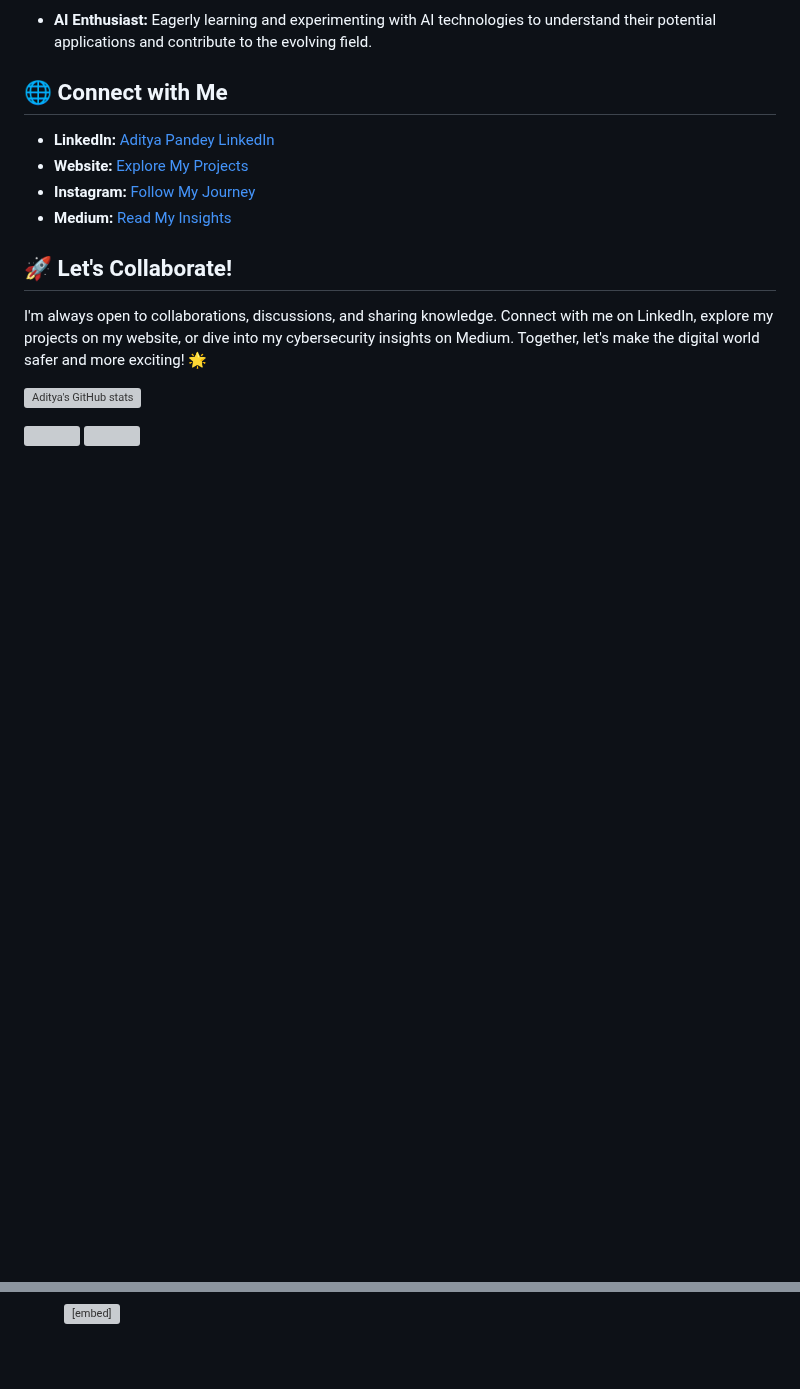
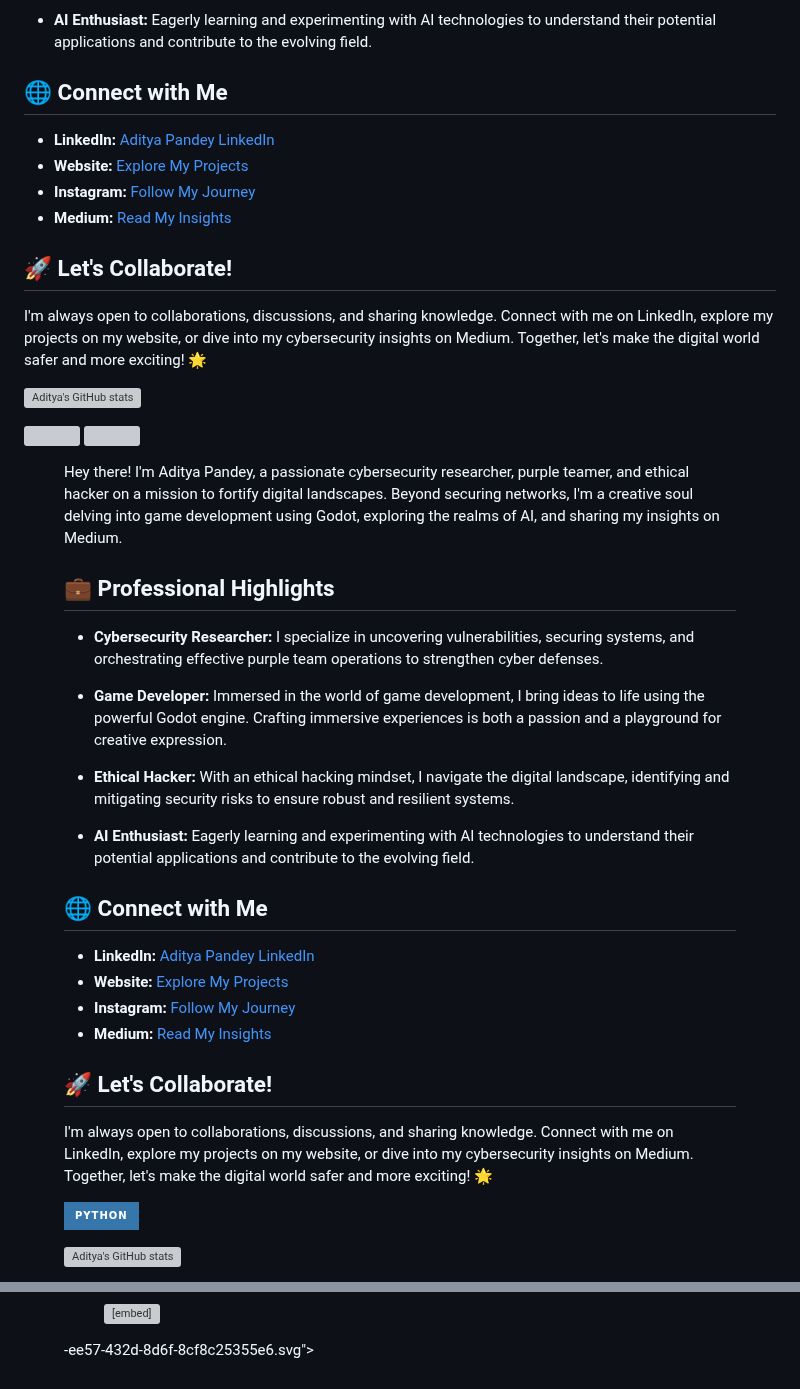
Before and after one commit to CYBERBULL123/CYBERBULL123, a Markdown page: README.md, 2 parts joined by grey strips. GitHub-like rendering; badges without logos; blank space fills up the shorter version; grey boxes are pictures that could not be loaded.

```diff
--- a/README.md
+++ b/README.md
@@ -50,3 +50,33 @@ I'm always open to collaborations, discussions, and sharing knowledge. Connect w
   <img height=200 align="center" src="https://github-readme-stats.vercel.app/api/top-langs?username=CYBERBULL123&layout=compact&langs_count=8&card_width=340&theme=radical" />
 </a>
 
+<figure><embed src="https://wakatime.com/share/@CyberBull/bcc65f30# Welcome to My Cybersecurity World! 👨‍💻🌐
+
+Hey there! I'm Aditya Pandey, a passionate cybersecurity researcher, purple teamer, and ethical hacker on a mission to fortify digital landscapes. Beyond securing networks, I'm a creative soul delving into game development using Godot, exploring the realms of AI, and sharing my insights on Medium.
+
+## 💼 Professional Highlights
+
+- **Cybersecurity Researcher:** I specialize in uncovering vulnerabilities, securing systems, and orchestrating effective purple team operations to strengthen cyber defenses.
+
+- **Game Developer:** Immersed in the world of game development, I bring ideas to life using the powerful Godot engine. Crafting immersive experiences is both a passion and a playground for creative expression.
+
+- **Ethical Hacker:** With an ethical hacking mindset, I navigate the digital landscape, identifying and mitigating security risks to ensure robust and resilient systems.
+
+- **AI Enthusiast:** Eagerly learning and experimenting with AI technologies to understand their potential applications and contribute to the evolving field.
+
+## 🌐 Connect with Me
+
+- **LinkedIn:** [Aditya Pandey LinkedIn](https://www.linkedin.com/in/aditya-pandey-896109224/)
+- **Website:** [Explore My Projects](https://aadi-web-1.onrender.com)
+- **Instagram:** [Follow My Journey](https://www.instagram.com/igx__aadi/)
+- **Medium:** [Read My Insights](https://cyberbull.medium.com/)
+
+## 🚀 Let's Collaborate!
+
+I'm always open to collaborations, discussions, and sharing knowledge. Connect with me on LinkedIn, explore my projects on my website, or dive into my cybersecurity insights on Medium. Together, let's make the digital world safer and more exciting! 🌟
+
+[![Python](https://img.shields.io/badge/Python-3776AB?style=for-the-badge&logo=python&logoColor=white)](https://www.python.org/)
+
+![Aditya's GitHub stats](https://github-readme-stats.vercel.app/api?username=CYBERBULL123&show=reviews,discussions_started,discussions_answered,prs_merged,prs_merged_percentage&icons=true&theme=radical)
+
+
@@ -53 +90,2 @@ I'm always open to collaborations, discussions, and sharing knowledge. Connect w
 <figure><embed src="https://wakatime.com/share/@CyberBull/bcc65f30-ee57-432d-8d6f-8cf8c25355e6.svg"></embed></figure>
+-ee57-432d-8d6f-8cf8c25355e6.svg"></embed></figure>
```
Also changed, not shown: other parts of README.md (+7 -0 lines).
